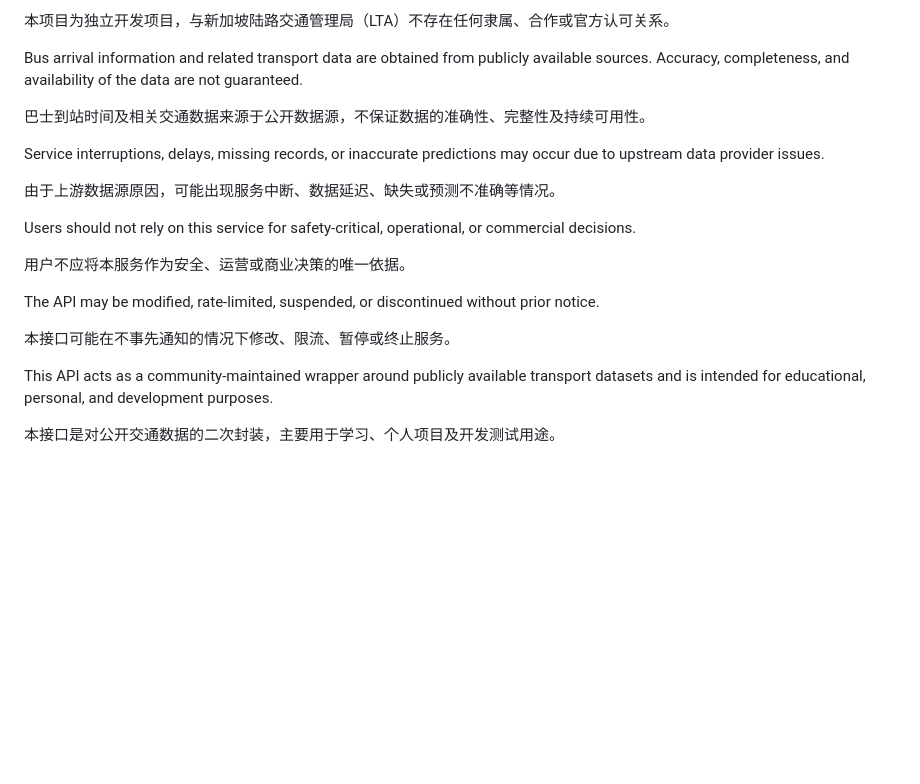
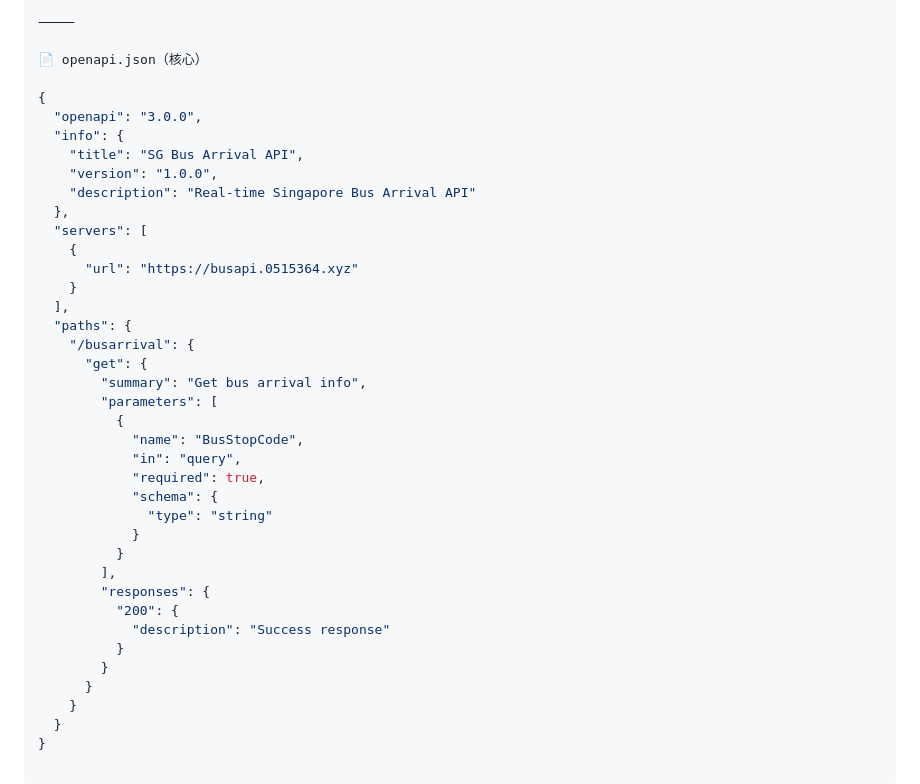
Before and after one commit to bb1026/bus, a Markdown page: README.md, the part around one of its changes. Drawn GitHub-style; blank space fills up the shorter version.

Commit message:
更新 README.md

```diff
--- a/README.md
+++ b/README.md
@@ -139,22 +172,40 @@ This project is an independent community project and is not affiliated with, end
 
-本项目为独立开发项目，与新加坡陆路交通管理局（LTA）不存在任何隶属、合作或官方认可关系。
+⸻
 
-Bus arrival information and related transport data are obtained from publicly available sources. Accuracy, completeness, and availability of the data are not guaranteed.
+📄 openapi.json（核心）
 
-巴士到站时间及相关交通数据来源于公开数据源，不保证数据的准确性、完整性及持续可用性。
-
-Service interruptions, delays, missing records, or inaccurate predictions may occur due to upstream data provider issues.
-
-由于上游数据源原因，可能出现服务中断、数据延迟、缺失或预测不准确等情况。
-
-Users should not rely on this service for safety-critical, operational, or commercial decisions.
-
-用户不应将本服务作为安全、运营或商业决策的唯一依据。
-
-The API may be modified, rate-limited, suspended, or discontinued without prior notice.
-
-本接口可能在不事先通知的情况下修改、限流、暂停或终止服务。
-
-This API acts as a community-maintained wrapper around publicly available transport datasets and is intended for educational, personal, and development purposes.
-
-本接口是对公开交通数据的二次封装，主要用于学习、个人项目及开发测试用途。
+{
+  "openapi": "3.0.0",
+  "info": {
+    "title": "SG Bus Arrival API",
+    "version": "1.0.0",
+    "description": "Real-time Singapore Bus Arrival API"
+  },
+  "servers": [
+    {
+      "url": "https://busapi.0515364.xyz"
+    }
+  ],
+  "paths": {
+    "/busarrival": {
+      "get": {
+        "summary": "Get bus arrival info",
+        "parameters": [
+          {
+            "name": "BusStopCode",
+            "in": "query",
+            "required": true,
+            "schema": {
+              "type": "string"
+            }
+          }
+        ],
+        "responses": {
+          "200": {
+            "description": "Success response"
+          }
+        }
+      }
+    }
+  }
+}
```
Also changed, not shown: other parts of README.md (+127 -94 lines).
